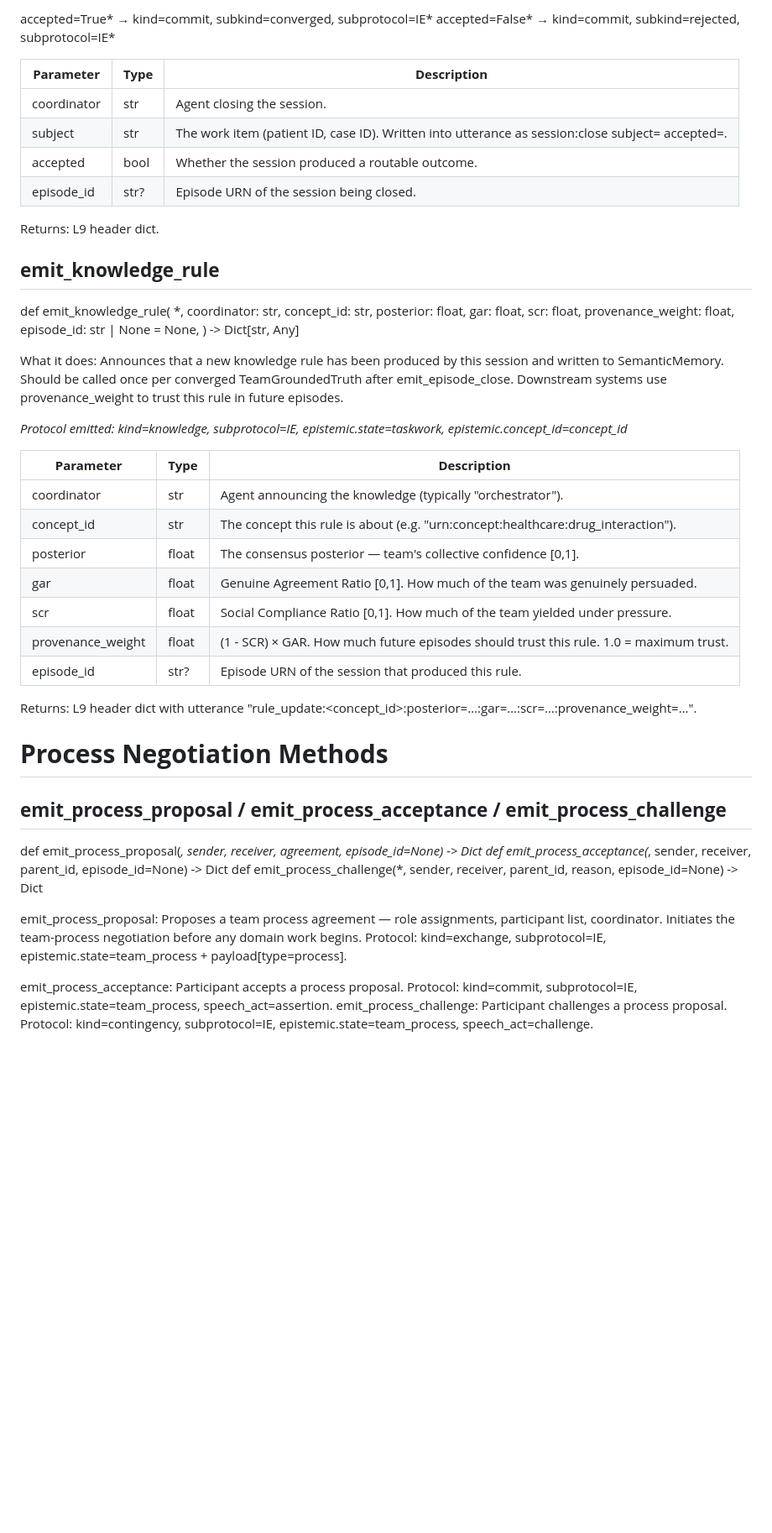
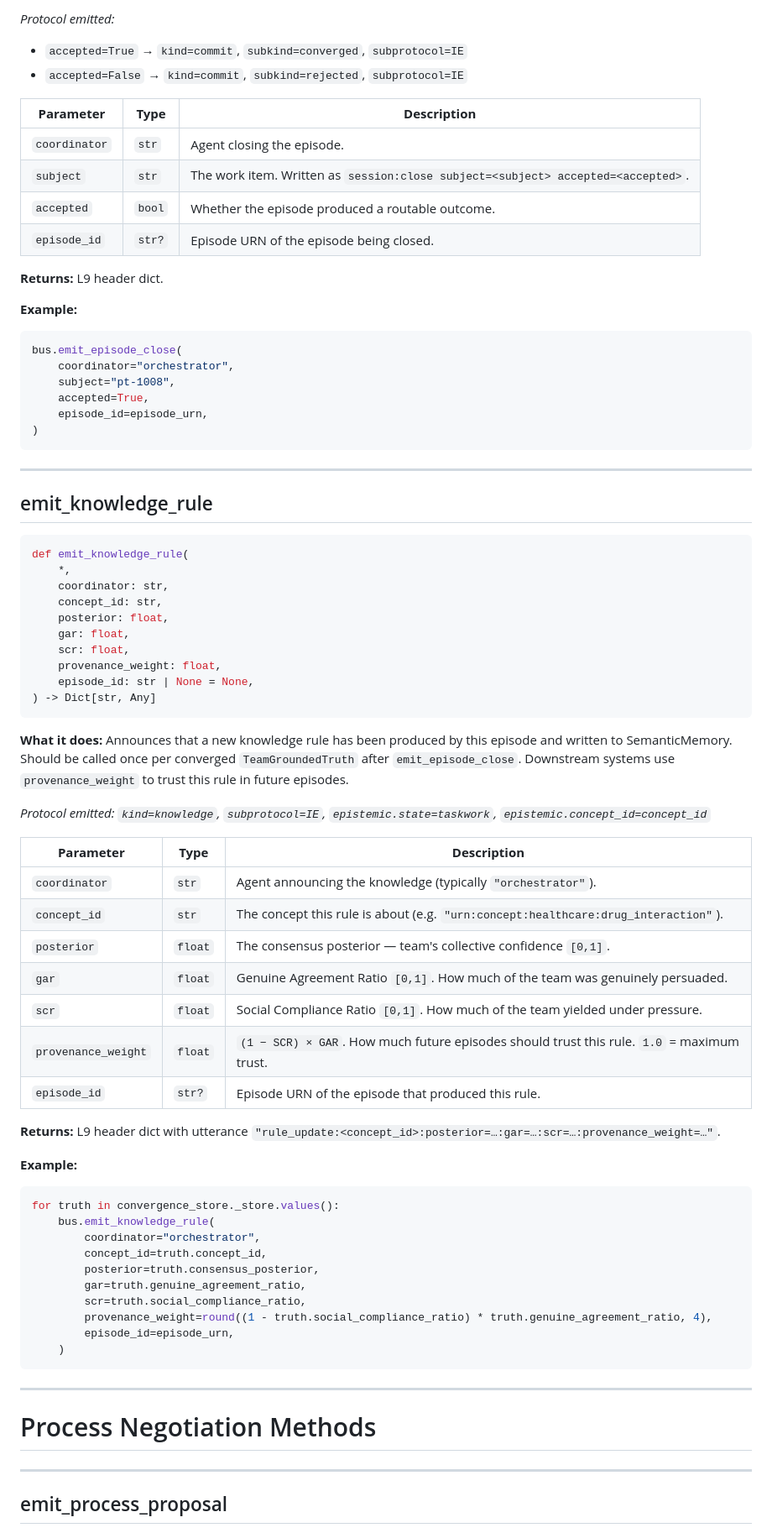
Before and after one commit to outshift-open/ioc-protocols-models, a Markdown page: SSTP/documentation/L9.md, the part around one of its changes. Shown at 84% size. Drawn GitHub-style; blank space fills up the shorter version.

````diff
--- a/SSTP/documentation/L9.md
+++ b/SSTP/documentation/L9.md
@@ -823,54 +969,79 @@ What it does: Closes the coordination session. accepted=True means the session p
 
-accepted=True*  →  kind=commit, subkind=converged, subprotocol=IE*
-accepted=False*  →  kind=commit, subkind=rejected, subprotocol=IE*
+*Protocol emitted:*
+- `accepted=True` → `kind=commit`, `subkind=converged`, `subprotocol=IE`
+- `accepted=False` → `kind=commit`, `subkind=rejected`, `subprotocol=IE`
 
 | **Parameter** | **Type** | **Description** |
 | --- | --- | --- |
-| coordinator | str | Agent closing the session. |
-| subject | str | The work item (patient ID, case ID). Written into utterance as session:close subject=<subject> accepted=<accepted>. |
-| accepted | bool | Whether the session produced a routable outcome. |
-| episode_id | str? | Episode URN of the session being closed. |
+| `coordinator` | `str` | Agent closing the episode. |
+| `subject` | `str` | The work item. Written as `session:close subject=<subject> accepted=<accepted>`. |
+| `accepted` | `bool` | Whether the episode produced a routable outcome. |
+| `episode_id` | `str?` | Episode URN of the episode being closed. |
 
-Returns: L9 header dict.
+**Returns:** L9 header dict.
 
-## **emit_knowledge_rule**
+**Example:**
+```python
+bus.emit_episode_close(
+    coordinator="orchestrator",
+    subject="pt-1008",
+    accepted=True,
+    episode_id=episode_urn,
+)
+```
 
+---
+
+## emit_knowledge_rule
+
+```python
 def emit_knowledge_rule(
-*, coordinator: str,
-concept_id: str,
-posterior: float,
-gar: float,
-scr: float,
-provenance_weight: float,
-episode_id: str \| None = None,
+    *,
+    coordinator: str,
+    concept_id: str,
+    posterior: float,
+    gar: float,
+    scr: float,
+    provenance_weight: float,
+    episode_id: str | None = None,
 ) -> Dict[str, Any]
+```
 
-What it does: Announces that a new knowledge rule has been produced by this session and written to SemanticMemory. Should be called once per converged TeamGroundedTruth after emit_episode_close. Downstream systems use provenance_weight to trust this rule in future episodes.
+**What it does:** Announces that a new knowledge rule has been produced by this episode and written to SemanticMemory. Should be called once per converged `TeamGroundedTruth` after `emit_episode_close`. Downstream systems use `provenance_weight` to trust this rule in future episodes.
 
-*Protocol emitted: kind=knowledge, subprotocol=IE, epistemic.state=taskwork, epistemic.concept_id=concept_id*
+*Protocol emitted: `kind=knowledge`, `subprotocol=IE`, `epistemic.state=taskwork`, `epistemic.concept_id=concept_id`*
 
 | **Parameter** | **Type** | **Description** |
 | --- | --- | --- |
-| coordinator | str | Agent announcing the knowledge (typically "orchestrator"). |
-| concept_id | str | The concept this rule is about (e.g. "urn:concept:healthcare:drug_interaction"). |
-| posterior | float | The consensus posterior — team's collective confidence [0,1]. |
-| gar | float | Genuine Agreement Ratio [0,1]. How much of the team was genuinely persuaded. |
-| scr | float | Social Compliance Ratio [0,1]. How much of the team yielded under pressure. |
-| provenance_weight | float | (1 - SCR) × GAR. How much future episodes should trust this rule. 1.0 = maximum trust. |
-| episode_id | str? | Episode URN of the session that produced this rule. |
+| `coordinator` | `str` | Agent announcing the knowledge (typically `"orchestrator"`). |
+| `concept_id` | `str` | The concept this rule is about (e.g. `"urn:concept:healthcare:drug_interaction"`). |
+| `posterior` | `float` | The consensus posterior — team's collective confidence `[0,1]`. |
+| `gar` | `float` | Genuine Agreement Ratio `[0,1]`. How much of the team was genuinely persuaded. |
+| `scr` | `float` | Social Compliance Ratio `[0,1]`. How much of the team yielded under pressure. |
+| `provenance_weight` | `float` | `(1 − SCR) × GAR`. How much future episodes should trust this rule. `1.0` = maximum trust. |
+| `episode_id` | `str?` | Episode URN of the episode that produced this rule. |
 
-Returns: L9 header dict with utterance "rule_update:<concept_id>:posterior=…:gar=…:scr=…:provenance_weight=…".
+**Returns:** L9 header dict with utterance `"rule_update:<concept_id>:posterior=…:gar=…:scr=…:provenance_weight=…"`.
 
-# **Process Negotiation Methods**
+**Example:**
+```python
+for truth in convergence_store._store.values():
+    bus.emit_knowledge_rule(
+        coordinator="orchestrator",
+        concept_id=truth.concept_id,
+        posterior=truth.consensus_posterior,
+        gar=truth.genuine_agreement_ratio,
+        scr=truth.social_compliance_ratio,
+        provenance_weight=round((1 - truth.social_compliance_ratio) * truth.genuine_agreement_ratio, 4),
+        episode_id=episode_urn,
+    )
+```
 
-## **emit_process_proposal / emit_process_acceptance / emit_process_challenge**
+---
 
-def emit_process_proposal(*, sender, receiver, agreement, episode_id=None) -> Dict
-def emit_process_acceptance(*, sender, receiver, parent_id, episode_id=None) -> Dict
-def emit_process_challenge(*, sender, receiver, parent_id, reason, episode_id=None) -> Dict
+# Process Negotiation Methods
 
-emit_process_proposal: Proposes a team process agreement — role assignments, participant list, coordinator. Initiates the team-process negotiation before any domain work begins. Protocol: kind=exchange, subprotocol=IE, epistemic.state=team_process + payload[type=process].
+---
 
-emit_process_acceptance: Participant accepts a process proposal. Protocol: kind=commit, subprotocol=IE, epistemic.state=team_process, speech_act=assertion.
-emit_process_challenge: Participant challenges a process proposal. Protocol: kind=contingency, subprotocol=IE, epistemic.state=team_process, speech_act=challenge.
+## emit_process_proposal
 
````
Also changed, not shown: other parts of SSTP/documentation/L9.md (+364 -142 lines).
